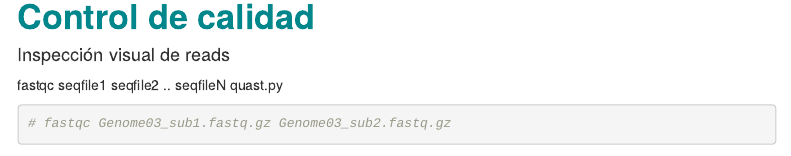
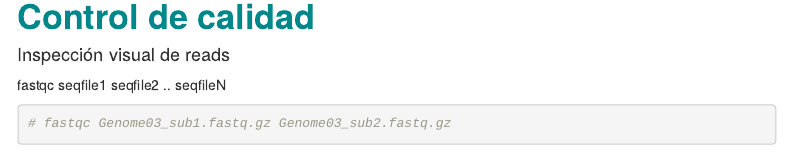
Before and after one commit to acanedo92/PracticaBioinformaatica, an R Markdown document (Tutorial_Bioinformatica.Rmd): the page in a window 1100 px wide, from 8380 px down. Rendered offline with R 4.5, knitr and Pandoc, with nearby package versions; menus at the side of the page are left out.

Commit message:
cambios en el tutorial 2024

````diff
--- a/Tutorial_Bioinformatica.Rmd
+++ b/Tutorial_Bioinformatica.Rmd
@@ -434,7 +434,7 @@ usuario@sistema:~$ nano FileName
 #### Inspección visual de reads
 
 fastqc seqfile1 seqfile2 .. seqfileN
-quast.py
+
 ```{bash}
 # fastqc Genome03_sub1.fastq.gz Genome03_sub2.fastq.gz
 ```
````
